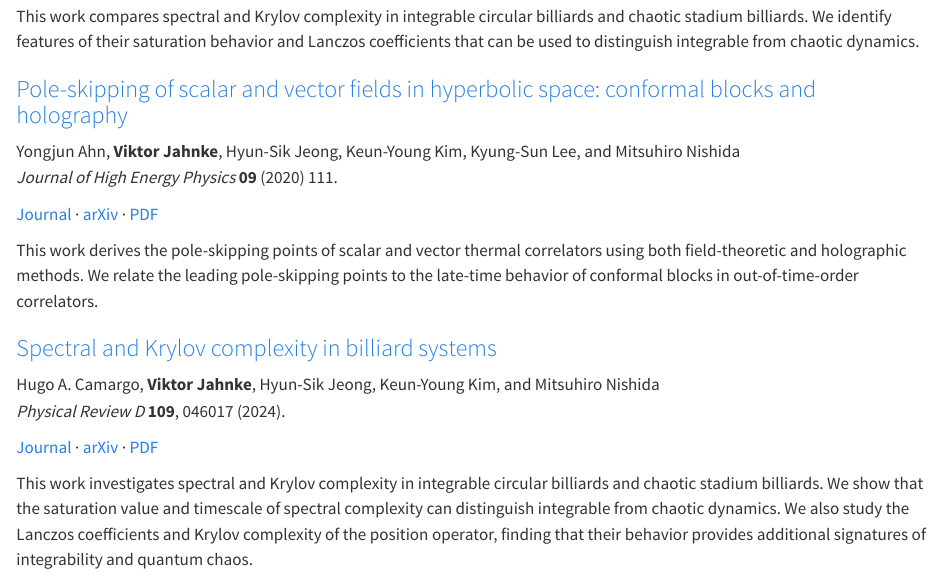
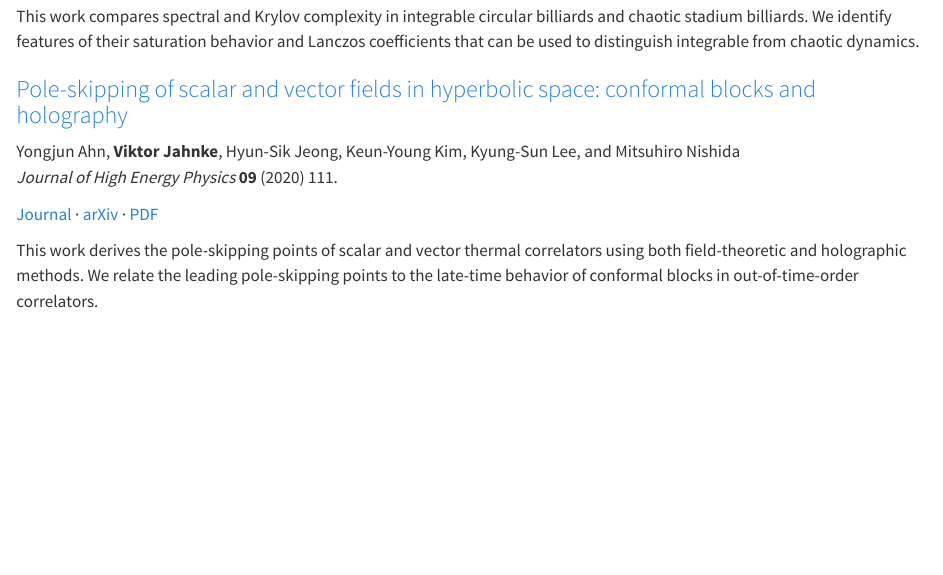
Before and after one commit to vjahnke/vjahnke.github.io, a Quarto document (publications.qmd): the page in a window 1100 px wide, from 1190 px down. Rendered offline with R 4.5, knitr and Pandoc in place of Quarto, with nearby package versions.

Commit message:
update publications page

```diff
--- a/publications.qmd
+++ b/publications.qmd
@@ -75,14 +75,3 @@ Yongjun Ahn, **Viktor Jahnke**, Hyun-Sik Jeong, Keun-Young Kim, Kyung-Sun Lee, a
 [PDF](https://arxiv.org/pdf/2006.00974)
 
 This work derives the pole-skipping points of scalar and vector thermal correlators using both field-theoretic and holographic methods. We relate the leading pole-skipping points to the late-time behavior of conformal blocks in out-of-time-order correlators.
-
-### [Spectral and Krylov complexity in billiard systems](https://doi.org/10.1103/PhysRevD.109.046017)
-
-Hugo A. Camargo, **Viktor Jahnke**, Hyun-Sik Jeong, Keun-Young Kim, and Mitsuhiro Nishida
-*Physical Review D* **109**, 046017 (2024).
-
-[Journal](https://doi.org/10.1103/PhysRevD.109.046017) ·
-[arXiv](https://arxiv.org/abs/2306.11632) ·
-[PDF](https://arxiv.org/pdf/2306.11632)
-
-This work investigates spectral and Krylov complexity in integrable circular billiards and chaotic stadium billiards. We show that the saturation value and timescale of spectral complexity can distinguish integrable from chaotic dynamics. We also study the Lanczos coefficients and Krylov complexity of the position operator, finding that their behavior provides additional signatures of integrability and quantum chaos.
```
Also changed, not shown: docs/search.json, 1 other file.
